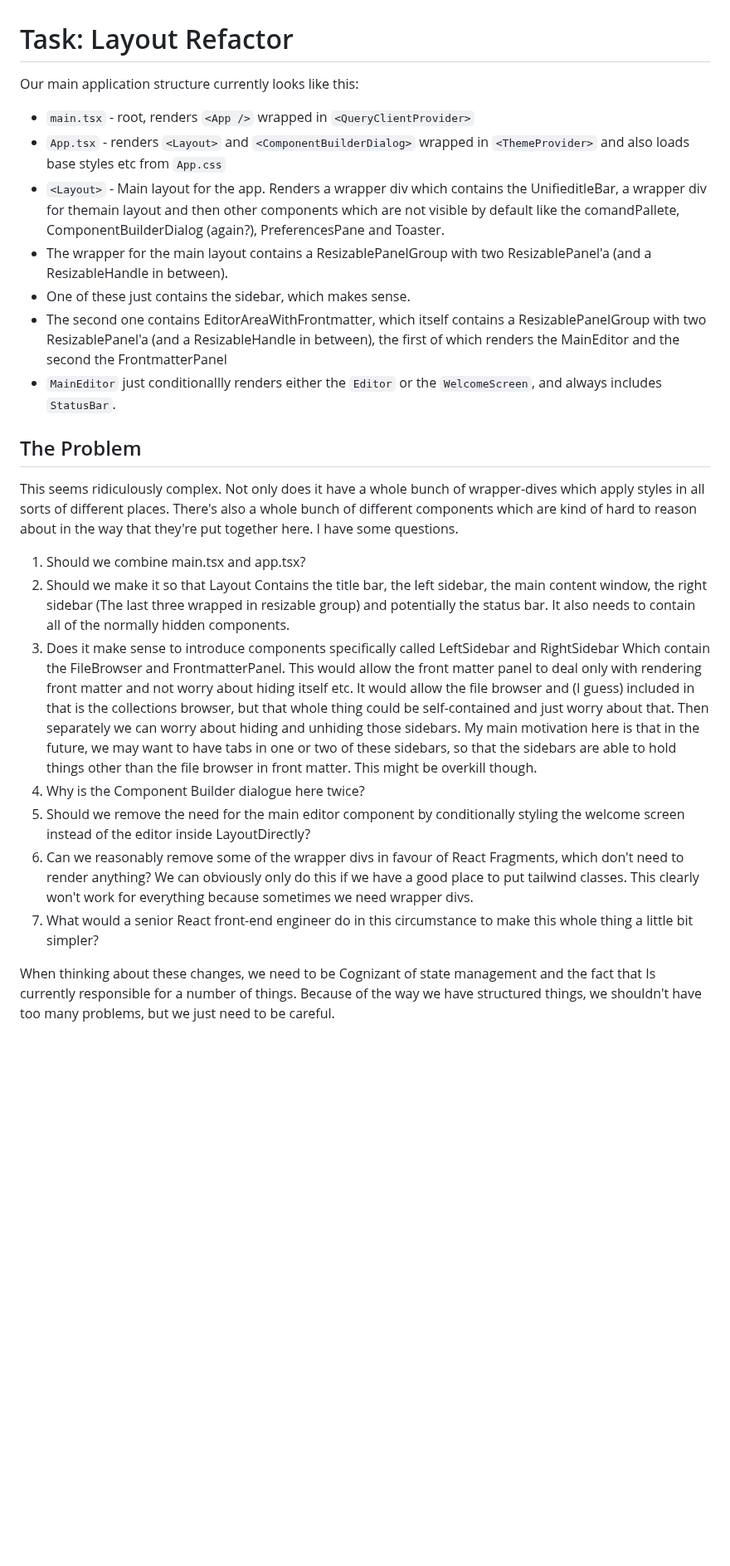
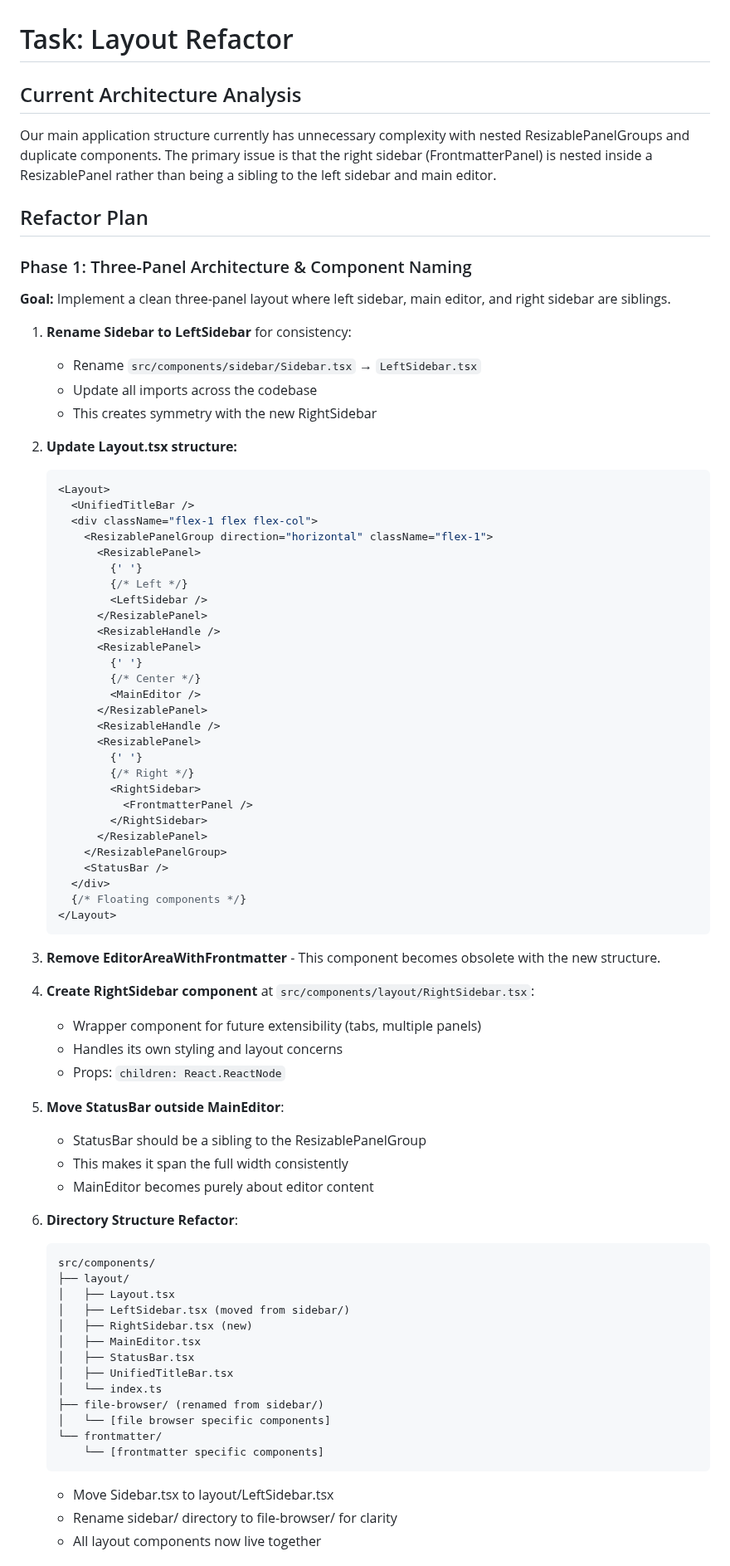
Before and after one commit to ruwaizrazak/astro-editor, a Markdown page: docs/tasks-todo/task-6-layoutrefactor.md, the part around one of its changes. Shown at 83% size. Rendered like a GitHub page; blank space fills up the shorter version.

Commit message:
Update Tasks

````diff
--- a/docs/tasks-todo/task-6-layoutrefactor.md
+++ b/docs/tasks-todo/task-6-layoutrefactor.md
@@ -1,25 +1,83 @@
 # Task: Layout Refactor
 
-Our main application structure currently looks like this:
+## Current Architecture Analysis
 
-- `main.tsx` - root, renders `<App />` wrapped in `<QueryClientProvider>`
-- `App.tsx` - renders `<Layout>` and `<ComponentBuilderDialog>` wrapped in `<ThemeProvider>` and also loads base styles etc from `App.css`
-- `<Layout>` - Main layout for the app. Renders a wrapper div which contains the UnifieditleBar, a wrapper div for themain layout and then other components which are not visible by default like the comandPallete, ComponentBuilderDialog (again?), PreferencesPane and Toaster.
-- The wrapper for the main layout contains a ResizablePanelGroup with two ResizablePanel'a (and a ResizableHandle in between).
-- One of these just contains the sidebar, which makes sense.
-- The second one contains EditorAreaWithFrontmatter, which itself contains a ResizablePanelGroup with two ResizablePanel'a (and a ResizableHandle in between), the first of which renders the MainEditor and the second the FrontmatterPanel
-- `MainEditor` just conditionallly renders either the `Editor` or the `WelcomeScreen`, and always includes `StatusBar`.
+Our main application structure currently has unnecessary complexity with nested ResizablePanelGroups and duplicate components. The primary issue is that the right sidebar (FrontmatterPanel) is nested inside a ResizablePanel rather than being a sibling to the left sidebar and main editor.
 
-## The Problem
+## Refactor Plan
 
-This seems ridiculously complex. Not only does it have a whole bunch of wrapper-dives which apply styles in all sorts of different places. There's also a whole bunch of different components which are kind of hard to reason about in the way that they're put together here. I have some questions.
+### Phase 1: Three-Panel Architecture & Component Naming
 
-1. Should we combine main.tsx and app.tsx?
-2. Should we make it so that Layout Contains the title bar, the left sidebar, the main content window, the right sidebar (The last three wrapped in resizable group) and potentially the status bar. It also needs to contain all of the normally hidden components.
-3. Does it make sense to introduce components specifically called LeftSidebar and RightSidebar Which contain the FileBrowser and FrontmatterPanel. This would allow the front matter panel to deal only with rendering front matter and not worry about hiding itself etc. It would allow the file browser and (I guess) included in that is the collections browser, but that whole thing could be self-contained and just worry about that. Then separately we can worry about hiding and unhiding those sidebars. My main motivation here is that in the future, we may want to have tabs in one or two of these sidebars, so that the sidebars are able to hold things other than the file browser in front matter. This might be overkill though.
-4. Why is the Component Builder dialogue here twice?
-5. Should we remove the need for the main editor component by conditionally styling the welcome screen instead of the editor inside LayoutDirectly?
-6. Can we reasonably remove some of the wrapper divs in favour of React Fragments, which don't need to render anything? We can obviously only do this if we have a good place to put tailwind classes. This clearly won't work for everything because sometimes we need wrapper divs.
-7. What would a senior React front-end engineer do in this circumstance to make this whole thing a little bit simpler?
+**Goal:** Implement a clean three-panel layout where left sidebar, main editor, and right sidebar are siblings.
 
-When thinking about these changes, we need to be Cognizant of state management and the fact that <Layout> Is currently responsible for a number of things. Because of the way we have structured things, we shouldn't have too many problems, but we just need to be careful.
+1. **Rename Sidebar to LeftSidebar** for consistency:
+   - Rename `src/components/sidebar/Sidebar.tsx` → `LeftSidebar.tsx`
+   - Update all imports across the codebase
+   - This creates symmetry with the new RightSidebar
+
+2. **Update Layout.tsx structure:**
+
+   ```tsx
+   <Layout>
+     <UnifiedTitleBar />
+     <div className="flex-1 flex flex-col">
+       <ResizablePanelGroup direction="horizontal" className="flex-1">
+         <ResizablePanel>
+           {' '}
+           {/* Left */}
+           <LeftSidebar />
+         </ResizablePanel>
+         <ResizableHandle />
+         <ResizablePanel>
+           {' '}
+           {/* Center */}
+           <MainEditor />
+         </ResizablePanel>
+         <ResizableHandle />
+         <ResizablePanel>
+           {' '}
+           {/* Right */}
+           <RightSidebar>
+             <FrontmatterPanel />
+           </RightSidebar>
+         </ResizablePanel>
+       </ResizablePanelGroup>
+       <StatusBar />
+     </div>
+     {/* Floating components */}
+   </Layout>
+   ```
+
+3. **Remove EditorAreaWithFrontmatter** - This component becomes obsolete with the new structure.
+
+4. **Create RightSidebar component** at `src/components/layout/RightSidebar.tsx`:
+   - Wrapper component for future extensibility (tabs, multiple panels)
+   - Handles its own styling and layout concerns
+   - Props: `children: React.ReactNode`
+
+5. **Move StatusBar outside MainEditor**:
+   - StatusBar should be a sibling to the ResizablePanelGroup
+   - This makes it span the full width consistently
+   - MainEditor becomes purely about editor content
+
+6. **Directory Structure Refactor**:
+   ```
+   src/components/
+   ├── layout/
+   │   ├── Layout.tsx
+   │   ├── LeftSidebar.tsx (moved from sidebar/)
+   │   ├── RightSidebar.tsx (new)
+   │   ├── MainEditor.tsx
+   │   ├── StatusBar.tsx
+   │   ├── UnifiedTitleBar.tsx
+   │   └── index.ts
+   ├── file-browser/ (renamed from sidebar/)
+   │   └── [file browser specific components]
+   └── frontmatter/
+       └── [frontmatter specific components]
+   ```
+
+   - Move Sidebar.tsx to layout/LeftSidebar.tsx
+   - Rename sidebar/ directory to file-browser/ for clarity
+   - All layout components now live together
+
````
Also changed, not shown: other parts of docs/tasks-todo/task-6-layoutrefactor.md (+134 -0 lines), CLAUDE.md (+1 -3 lines), docs/tasks-done/task-5-drafttoggle.md (renamed from docs/tasks-todo/task-5-drafttoggle.md).
